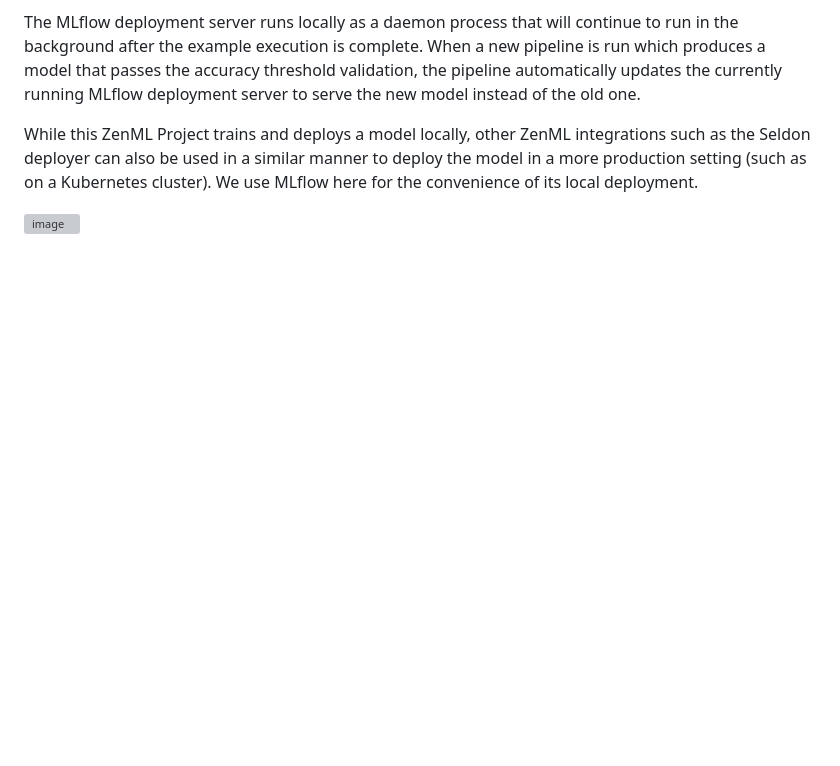
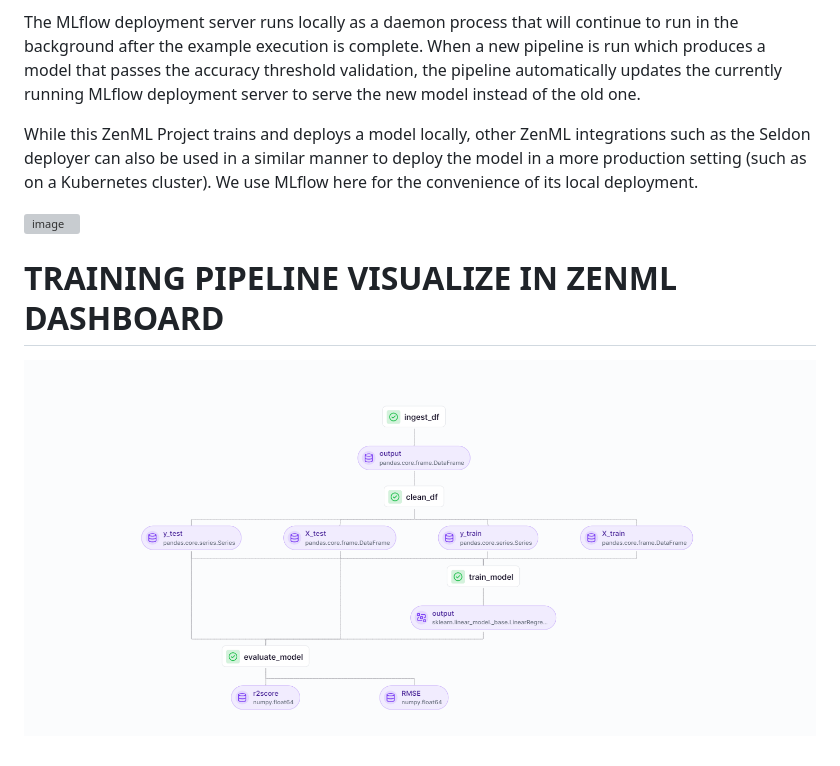
Before and after one commit to TahaDataAlchemy/Projects-Of-Data-Science, a Markdown page: MLOPS PROJECT/Readme.md, the part around the change. Drawn GitHub-style; pictures changed too: MLOPS PROJECT/image.png (added); blank space fills up the shorter version; grey boxes are pictures that could not be loaded.

Commit message:
Project Completed

```diff
--- a/MLOPS PROJECT/Readme.md
+++ b/MLOPS PROJECT/Readme.md
@@ -50,3 +50,7 @@ The MLflow deployment server runs locally as a daemon process that will continue
 While this ZenML Project trains and deploys a model locally, other ZenML integrations such as the Seldon deployer can also be used in a similar manner to deploy the model in a more production setting (such as on a Kubernetes cluster). We use MLflow here for the convenience of its local deployment.
 
 ![image](https://github.com/TahaDataAlchemy/Projects-Of-Data-Science/assets/157484236/4a4852a6-b5a6-41b6-a766-74b2daae4830)
+
+
+# TRAINING PIPELINE VISUALIZE IN ZENML DASHBOARD
+![alt text](image.png)
```
